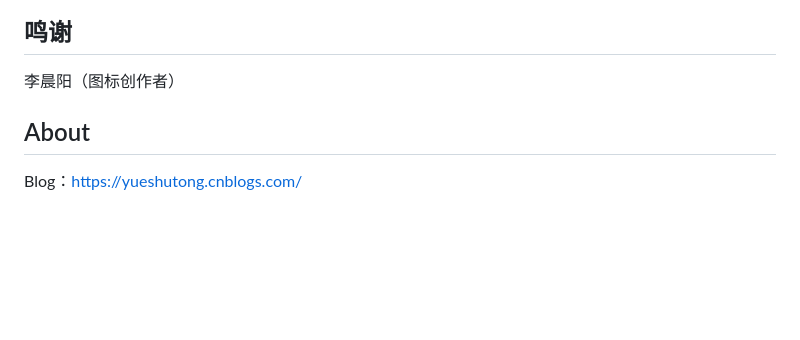
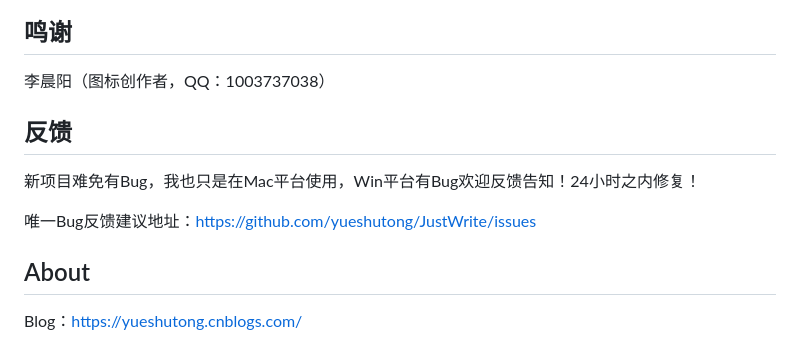
Before and after one commit to onblog/JustWrite, a Markdown page: README.md, the part around the change printed below. Drawn GitHub-style; blank space fills up the shorter version.

```diff
--- a/README.md
+++ b/README.md
@@ -40,7 +65,13 @@
 
 ## 鸣谢
 
-李晨阳（图标创作者）
+李晨阳（图标创作者，QQ：1003737038）
+
+## 反馈
+
+新项目难免有Bug，我也只是在Mac平台使用，Win平台有Bug欢迎反馈告知！24小时之内修复！
+
+唯一Bug反馈建议地址：<https://github.com/yueshutong/JustWrite/issues>
 
 ## About
 
```
Also changed, not shown: other parts of README.md (+38 -13 lines), README/3144653.png (added), README/4549098.png (added), README/9258499.png (added), README/9296350.png (added).
